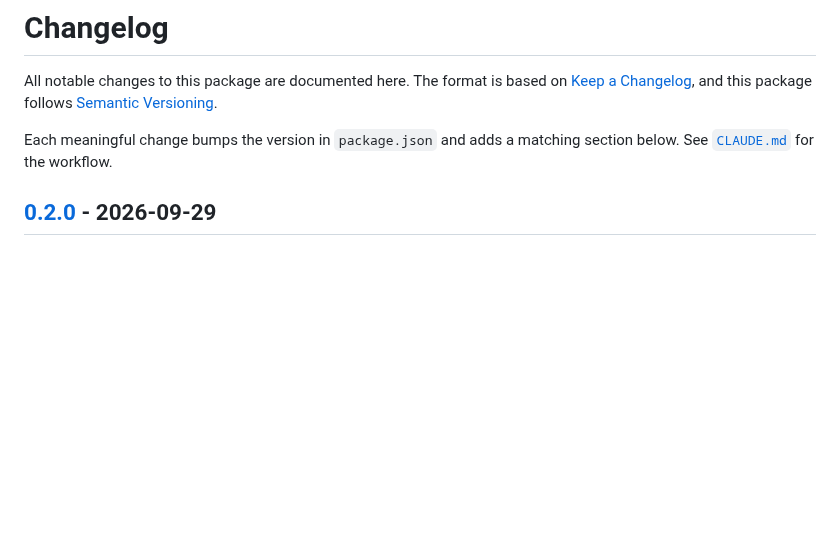
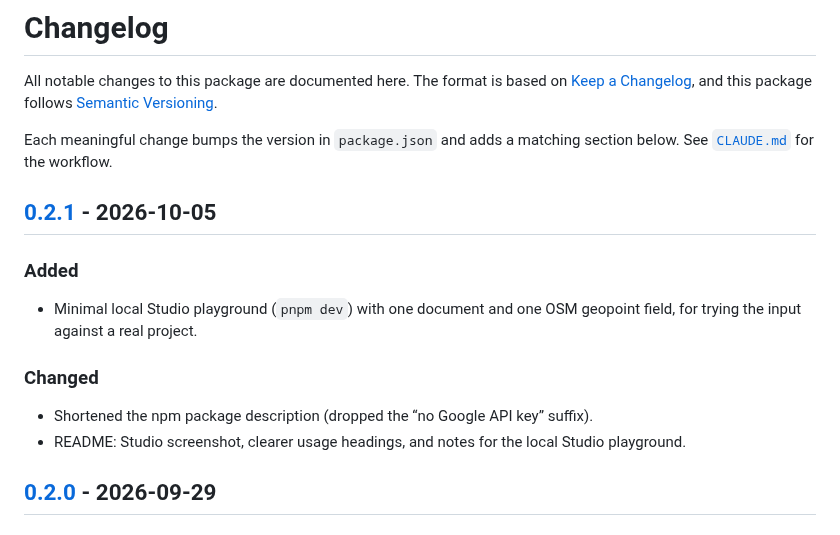
Before and after one commit to EightMedia/sanity-plugin-osm-input, a Markdown page: CHANGELOG.md, the part around one of its changes. Rendered like a GitHub page; blank space fills up the shorter version.

```diff
--- a/CHANGELOG.md
+++ b/CHANGELOG.md
@@ -6,6 +6,19 @@ follows [Semantic Versioning](https://semver.org/spec/v2.0.0.html).
 
 Each meaningful change bumps the version in `package.json` and adds a matching
 section below. See [`CLAUDE.md`](./CLAUDE.md) for the workflow.
+
+## [0.2.1] - 2026-10-05
+
+### Added
+
+- Minimal local Studio playground (`pnpm dev`) with one document and one OSM
+  geopoint field, for trying the input against a real project.
+
+### Changed
+
+- Shortened the npm package description (dropped the “no Google API key” suffix).
+- README: Studio screenshot, clearer usage headings, and notes for the local
+  Studio playground.
 
 ## [0.2.0] - 2026-09-29
 
```
Also changed, not shown: other parts of CHANGELOG.md (+1 -0 lines), README.md (+14 -8 lines), assets/osm-geopoint-input.png (added), 6 other files.
